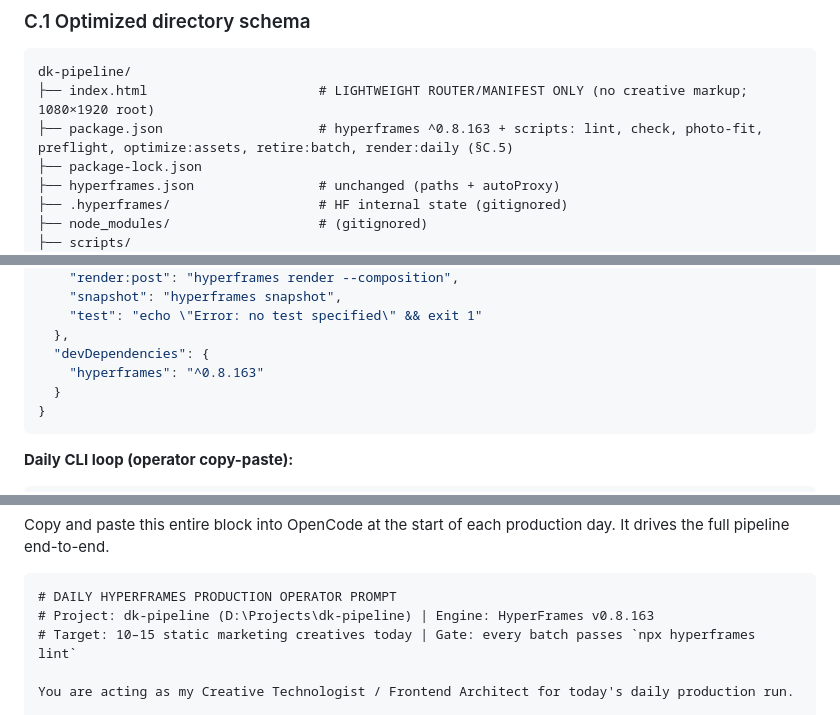
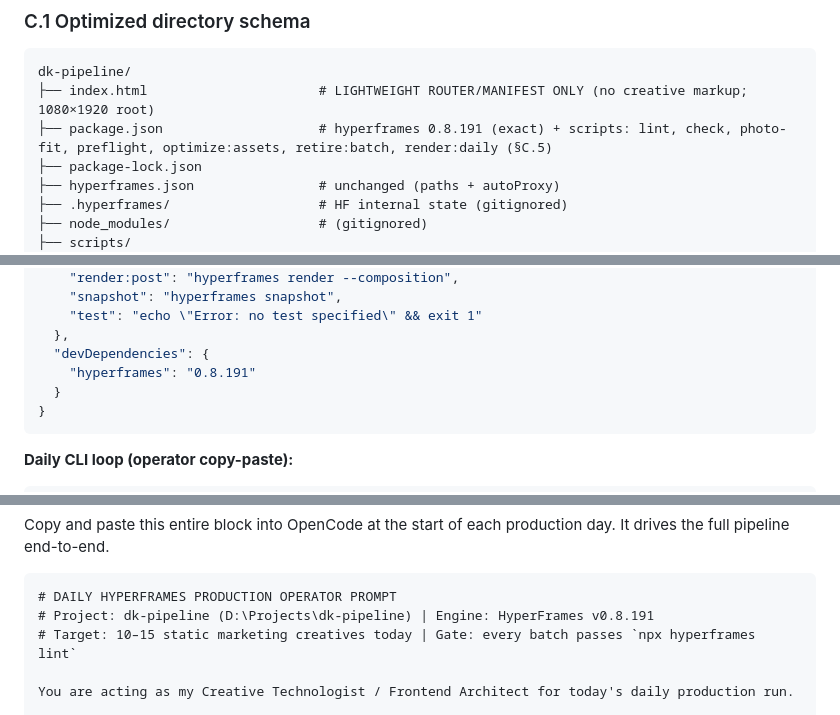
Before and after one commit to janithush/dk-pipeline, a Markdown page: PRODUCTION_PIPELINE_AUDIT_AND_DAILY_BLUEPRINT.md, 3 parts joined by grey strips. Rendered like a GitHub page.

````diff
--- a/PRODUCTION_PIPELINE_AUDIT_AND_DAILY_BLUEPRINT.md
+++ b/PRODUCTION_PIPELINE_AUDIT_AND_DAILY_BLUEPRINT.md
@@ -456,7 +457,7 @@ Consequences at the time (all now closed):
 ```
 dk-pipeline/
 ├── index.html                      # LIGHTWEIGHT ROUTER/MANIFEST ONLY (no creative markup; 1080×1920 root)
-├── package.json                    # hyperframes ^0.8.163 + scripts: lint, check, photo-fit, preflight, optimize:assets, retire:batch, render:daily (§C.5)
+├── package.json                    # hyperframes 0.8.191 (exact) + scripts: lint, check, photo-fit, preflight, optimize:assets, retire:batch, render:daily (§C.5)
 ├── package-lock.json
 ├── hyperframes.json                # unchanged (paths + autoProxy)
 ├── .hyperframes/                   # HF internal state (gitignored)
@@ -616,7 +617,7 @@ Rule: `index.html` may only grow by adding/removing `data-composition-src` lines
     "test": "echo \"Error: no test specified\" && exit 1"
   },
   "devDependencies": {
-    "hyperframes": "^0.8.163"
+    "hyperframes": "0.8.191"
   }
 }
 ```
@@ -734,7 +735,7 @@ Copy and paste this entire block into OpenCode at the start of each production d
 
 ```
 # DAILY HYPERFRAMES PRODUCTION OPERATOR PROMPT
-# Project: dk-pipeline (D:\Projects\dk-pipeline) | Engine: HyperFrames v0.8.163
+# Project: dk-pipeline (D:\Projects\dk-pipeline) | Engine: HyperFrames v0.8.191
 # Target: 10–15 static marketing creatives today | Gate: every batch passes `npx hyperframes lint`
 
 You are acting as my Creative Technologist / Frontend Architect for today's daily production run.
````
Also changed, not shown: other parts of PRODUCTION_PIPELINE_AUDIT_AND_DAILY_BLUEPRINT.md (+5 -4 lines), README.md (+5 -2 lines).
